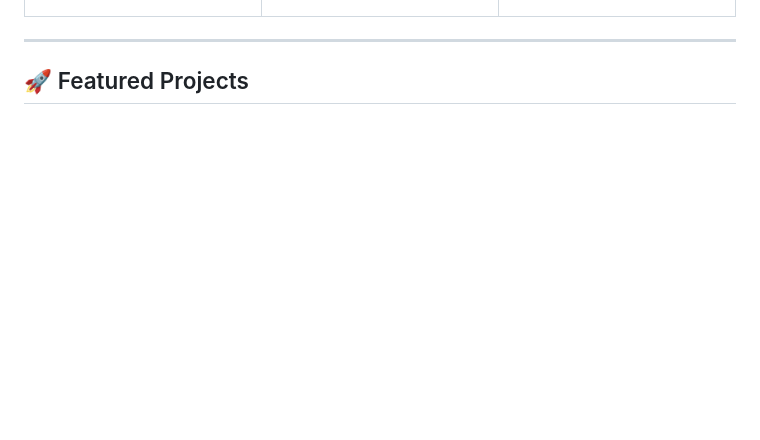
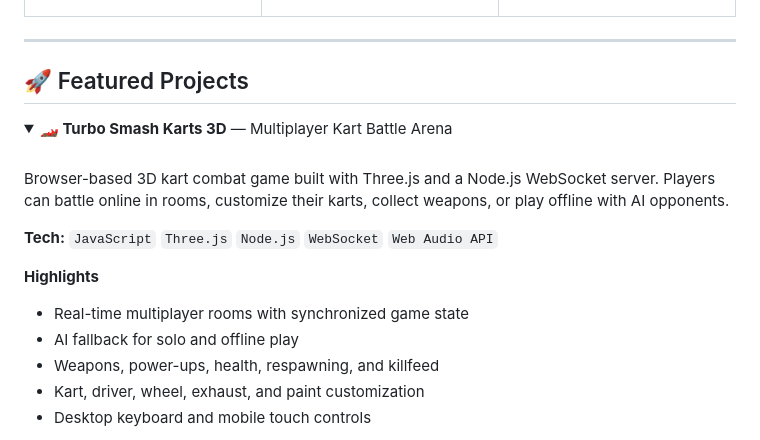
Before and after one commit to Sushanth-Patel/Sushanth-Patel, a Markdown page: README.md, the part around one of its changes. Drawn GitHub-style; folded sections open; blank space fills up the shorter version.

Commit message:
Feature Turbo Smash Karts project
Co-authored-by: Copilot <223556219+Copilot@users.noreply.github.com>

```diff
--- a/README.md
+++ b/README.md
@@ -162,3 +162,19 @@ I focus on turning ideas into working software — from backend APIs and real-ti
 ## 🚀 Featured Projects
 
 <details>
+<summary><strong>🏎️ Turbo Smash Karts 3D</strong> — Multiplayer Kart Battle Arena</summary>
+
+<br>
+
+Browser-based 3D kart combat game built with Three.js and a Node.js WebSocket server. Players can battle online in rooms, customize their karts, collect weapons, or play offline with AI opponents.
+
+**Tech:**
+`JavaScript` `Three.js` `Node.js` `WebSocket` `Web Audio API`
+
+**Highlights**
+- Real-time multiplayer rooms with synchronized game state
+- AI fallback for solo and offline play
+- Weapons, power-ups, health, respawning, and killfeed
+- Kart, driver, wheel, exhaust, and paint customization
+- Desktop keyboard and mobile touch controls
+
```
Also changed, not shown: other parts of README.md (+7 -0 lines).
